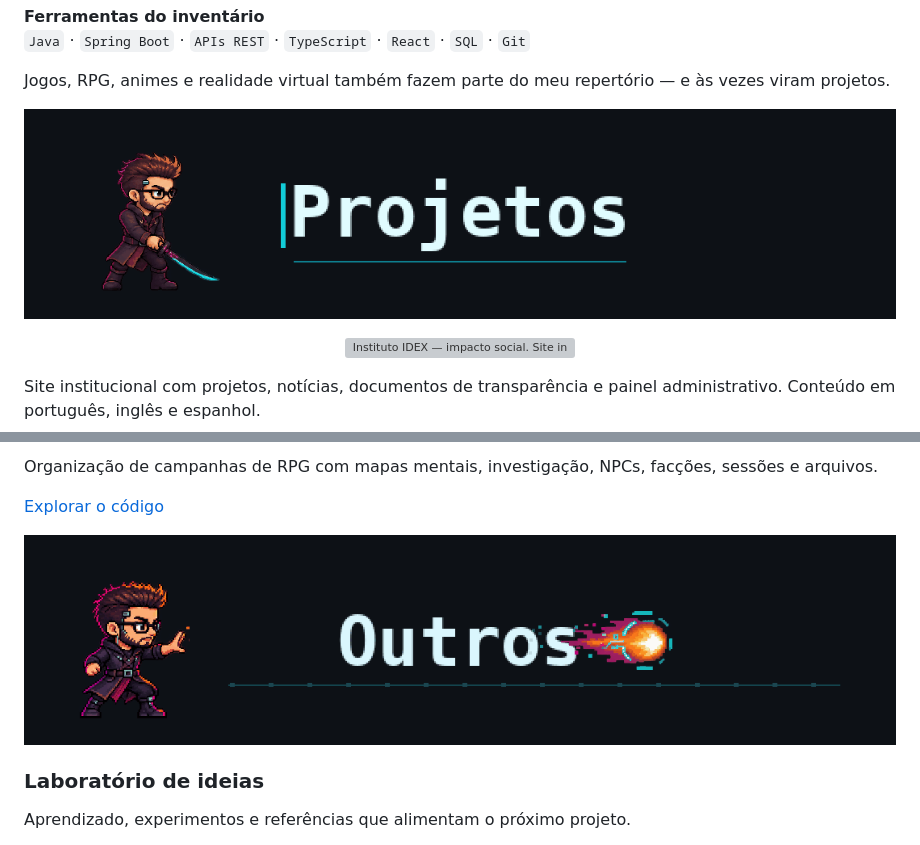
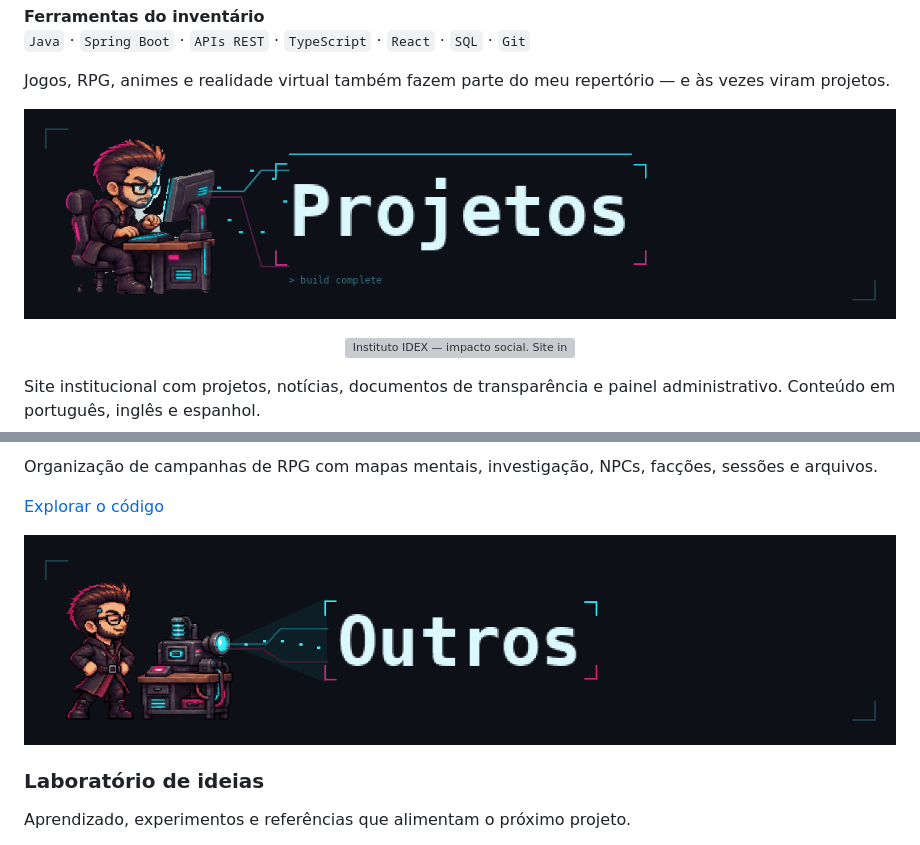
Before and after one commit to PHBR63/PHBR63, a Markdown page: README-estatico.md, 2 parts joined by grey strips. GitHub-like rendering; pictures changed too: assets/pixel-cyberpunk/outros-bancada-v5.png (added), assets/pixel-cyberpunk/projetos-hack-v5.png (added); grey boxes are pictures that could not be loaded.

Commit message:
Atualiza animações de Projetos e Outros com PC e bancada cyberpunk

```diff
--- a/README-estatico.md
+++ b/README-estatico.md
@@ -29,7 +29,7 @@ Jogos, RPG, animes e realidade virtual também fazem parte do meu repertório
 <a name="projetos"></a>
 
 <p align="center">
-  <img src="assets/pixel-cyberpunk/projetos.png" alt="Projetos" width="1080">
+  <img src="assets/pixel-cyberpunk/projetos-hack-v5.png" alt="Projetos — Pedro no computador construindo o título com blocos digitais" width="1080">
 </p>
 
 <p align="center">
@@ -113,7 +113,7 @@ Organização de campanhas de RPG com mapas mentais, investigação, NPCs, facç
 <a name="outros"></a>
 
 <p align="center">
-  <img src="assets/pixel-cyberpunk/outros.png" alt="Outros" width="1080">
+  <img src="assets/pixel-cyberpunk/outros-bancada-v5.png" alt="Outros — Pedro na bancada de invenções com projeção holográfica" width="1080">
 </p>
 
 ### Laboratório de ideias
```
Also changed, not shown: README.md (+2 -2 lines), 2 other files.
